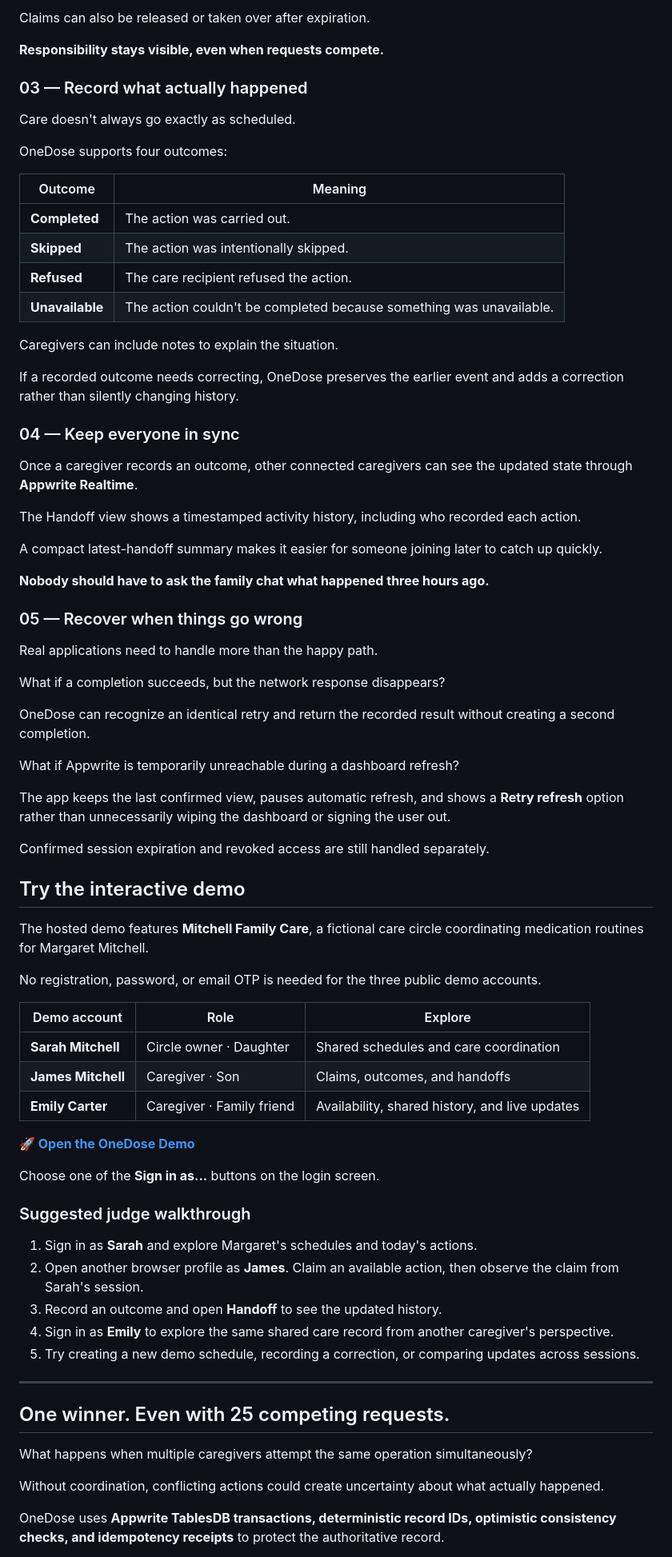
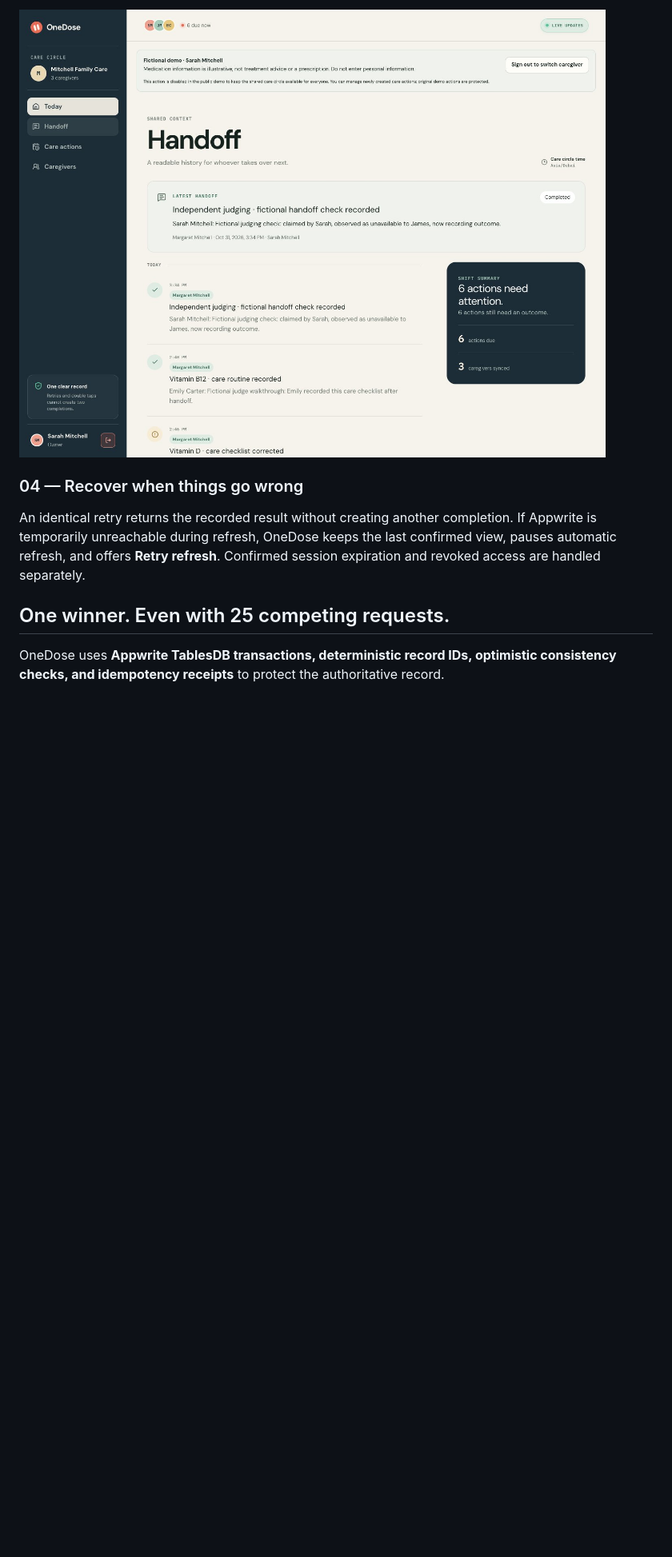
Before and after one commit to Omar8345/onedose, a Markdown page: README.md, the part around one of its changes. Shown at 80% size. Rendered like a GitHub page; pictures changed too: assets/onedose-handoff.jpg (added); blank space fills up the shorter version.

```diff
--- a/README.md
+++ b/README.md
@@ -91,79 +112,10 @@ The other caregiver receives clear feedback showing **who holds the claim and wh
 
-Claims can also be released or taken over after expiration.
+![Mitchell Family Care Handoff view with latest summary and timestamped caregiver activity](assets/onedose-handoff.jpg)
 
-**Responsibility stays visible, even when requests compete.**
+### 04 — Recover when things go wrong
 
-### 03 — Record what actually happened
-
-Care doesn't always go exactly as scheduled.
-
-OneDose supports four outcomes:
-
-| Outcome         | Meaning                                                             |
-| --------------- | ------------------------------------------------------------------- |
-| **Completed**   | The action was carried out.                                         |
-| **Skipped**     | The action was intentionally skipped.                               |
-| **Refused**     | The care recipient refused the action.                              |
-| **Unavailable** | The action couldn't be completed because something was unavailable. |
-
-Caregivers can include notes to explain the situation.
-
-If a recorded outcome needs correcting, OneDose preserves the earlier event and adds a correction rather than silently changing history.
-
-### 04 — Keep everyone in sync
-
-Once a caregiver records an outcome, other connected caregivers can see the updated state through **Appwrite Realtime**.
-
-The Handoff view shows a timestamped activity history, including who recorded each action.
-
-A compact latest-handoff summary makes it easier for someone joining later to catch up quickly.
-
-**Nobody should have to ask the family chat what happened three hours ago.**
-
-### 05 — Recover when things go wrong
-
-Real applications need to handle more than the happy path.
-
-What if a completion succeeds, but the network response disappears?
-
-OneDose can recognize an identical retry and return the recorded result without creating a second completion.
-
-What if Appwrite is temporarily unreachable during a dashboard refresh?
-
-The app keeps the last confirmed view, pauses automatic refresh, and shows a **Retry refresh** option rather than unnecessarily wiping the dashboard or signing the user out.
-
-Confirmed session expiration and revoked access are still handled separately.
-
-## Try the interactive demo
-
-The hosted demo features **Mitchell Family Care**, a fictional care circle coordinating medication routines for Margaret Mitchell.
-
-No registration, password, or email OTP is needed for the three public demo accounts.
-
-| Demo account       | Role                      | Explore                                        |
-| ------------------ | ------------------------- | ---------------------------------------------- |
-| **Sarah Mitchell** | Circle owner · Daughter   | Shared schedules and care coordination         |
-| **James Mitchell** | Caregiver · Son           | Claims, outcomes, and handoffs                 |
-| **Emily Carter**   | Caregiver · Family friend | Availability, shared history, and live updates |
-
-**[🚀 Open the OneDose Demo](https://onedose.appwrite.network)**
-
-Choose one of the **Sign in as...** buttons on the login screen.
-
-### Suggested judge walkthrough
-
-1. Sign in as **Sarah** and explore Margaret's schedules and today's actions.
-2. Open another browser profile as **James**. Claim an available action, then observe the claim from Sarah's session.
-3. Record an outcome and open **Handoff** to see the updated history.
-4. Sign in as **Emily** to explore the same shared care record from another caregiver's perspective.
-5. Try creating a new demo schedule, recording a correction, or comparing updates across sessions.
-
----
+An identical retry returns the recorded result without creating another completion. If Appwrite is temporarily unreachable during refresh, OneDose keeps the last confirmed view, pauses automatic refresh, and offers **Retry refresh**. Confirmed session expiration and revoked access are handled separately.
 
 ## One winner. Even with 25 competing requests.
 
-What happens when multiple caregivers attempt the same operation simultaneously?
-
-Without coordination, conflicting actions could create uncertainty about what actually happened.
-
 OneDose uses **Appwrite TablesDB transactions, deterministic record IDs, optimistic consistency checks, and idempotency receipts** to protect the authoritative record.
```
Also changed, not shown: other parts of README.md (+75 -98 lines), docs/realtime-verification.md (added, +95 -0 lines), assets/onedose-claim.jpg (added), assets/onedose-today.jpg (added), 3 other files.
